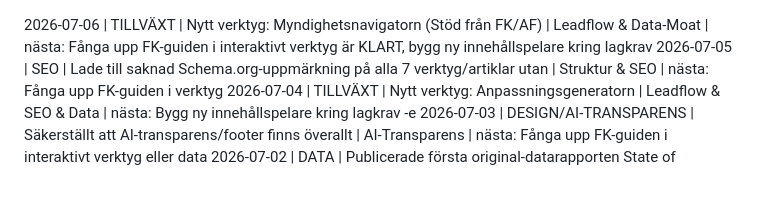
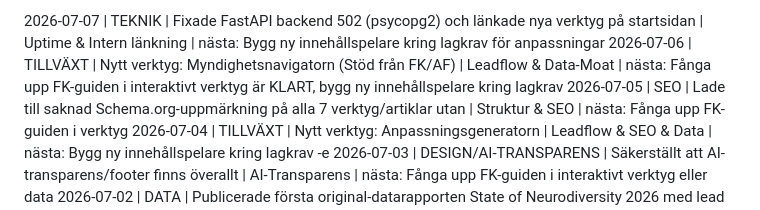
Before and after one commit to AdviseoGit/neurovibe, a Markdown page: PROGRESS_LOG.md, the part around the change. Drawn GitHub-style; blank space fills up the shorter version.

Commit message:
chore: update PROGRESS_LOG

```diff
--- a/PROGRESS_LOG.md
+++ b/PROGRESS_LOG.md
@@ -1,3 +1,4 @@
+2026-07-07 | TEKNIK | Fixade FastAPI backend 502 (psycopg2) och länkade nya verktyg på startsidan | Uptime & Intern länkning | nästa: Bygg ny innehållspelare kring lagkrav för anpassningar
 2026-07-06 | TILLVÄXT | Nytt verktyg: Myndighetsnavigatorn (Stöd från FK/AF) | Leadflow & Data-Moat | nästa: Fånga upp FK-guiden i interaktivt verktyg är KLART, bygg ny innehållspelare kring lagkrav
 2026-07-05 | SEO | Lade till saknad Schema.org-uppmärkning på alla 7 verktyg/artiklar utan | Struktur & SEO | nästa: Fånga upp FK-guiden i verktyg
 2026-07-04 | TILLVÄXT | Nytt verktyg: Anpassningsgeneratorn | Leadflow & SEO & Data | nästa: Bygg ny innehållspelare kring lagkrav
```
